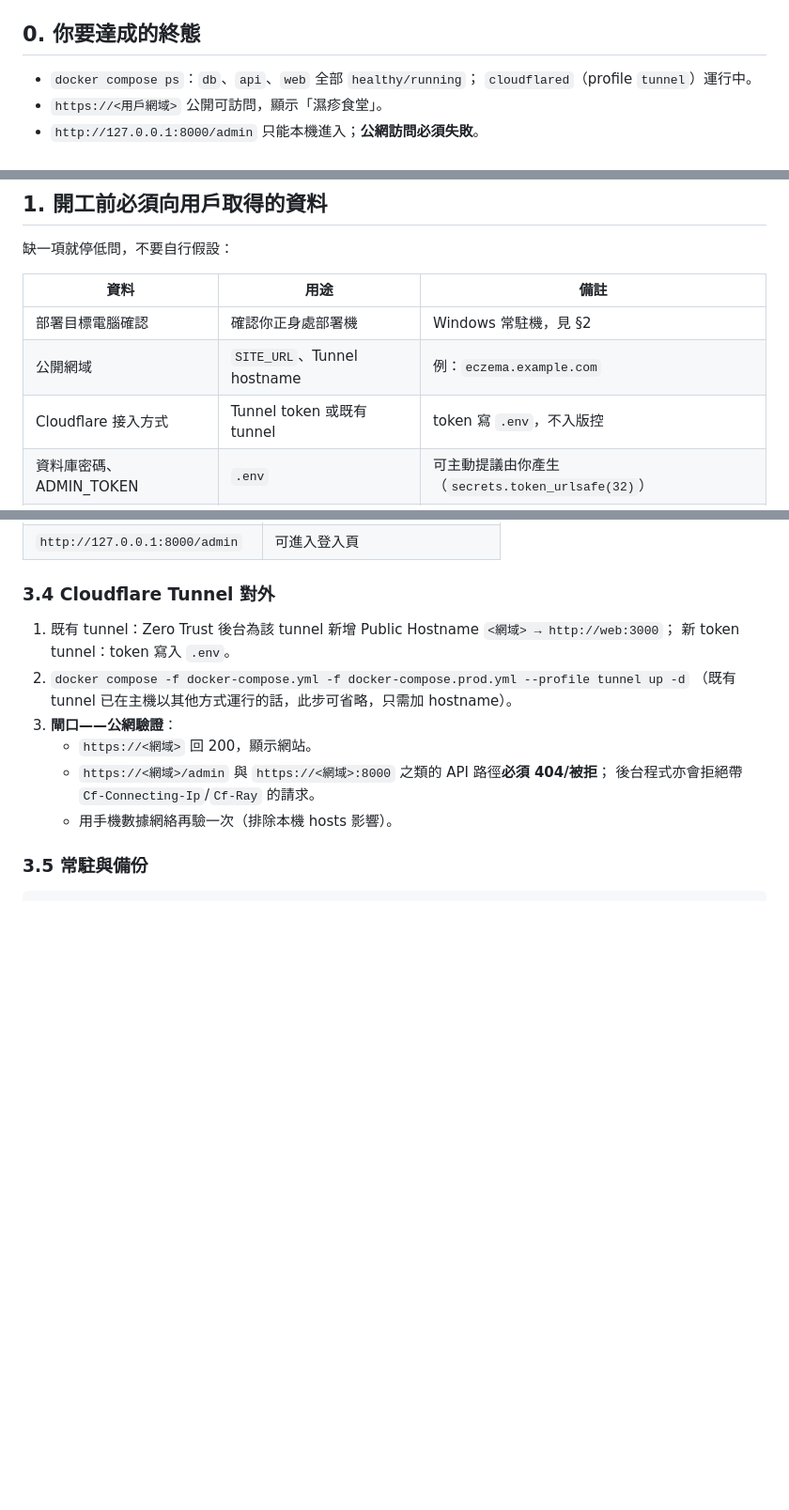
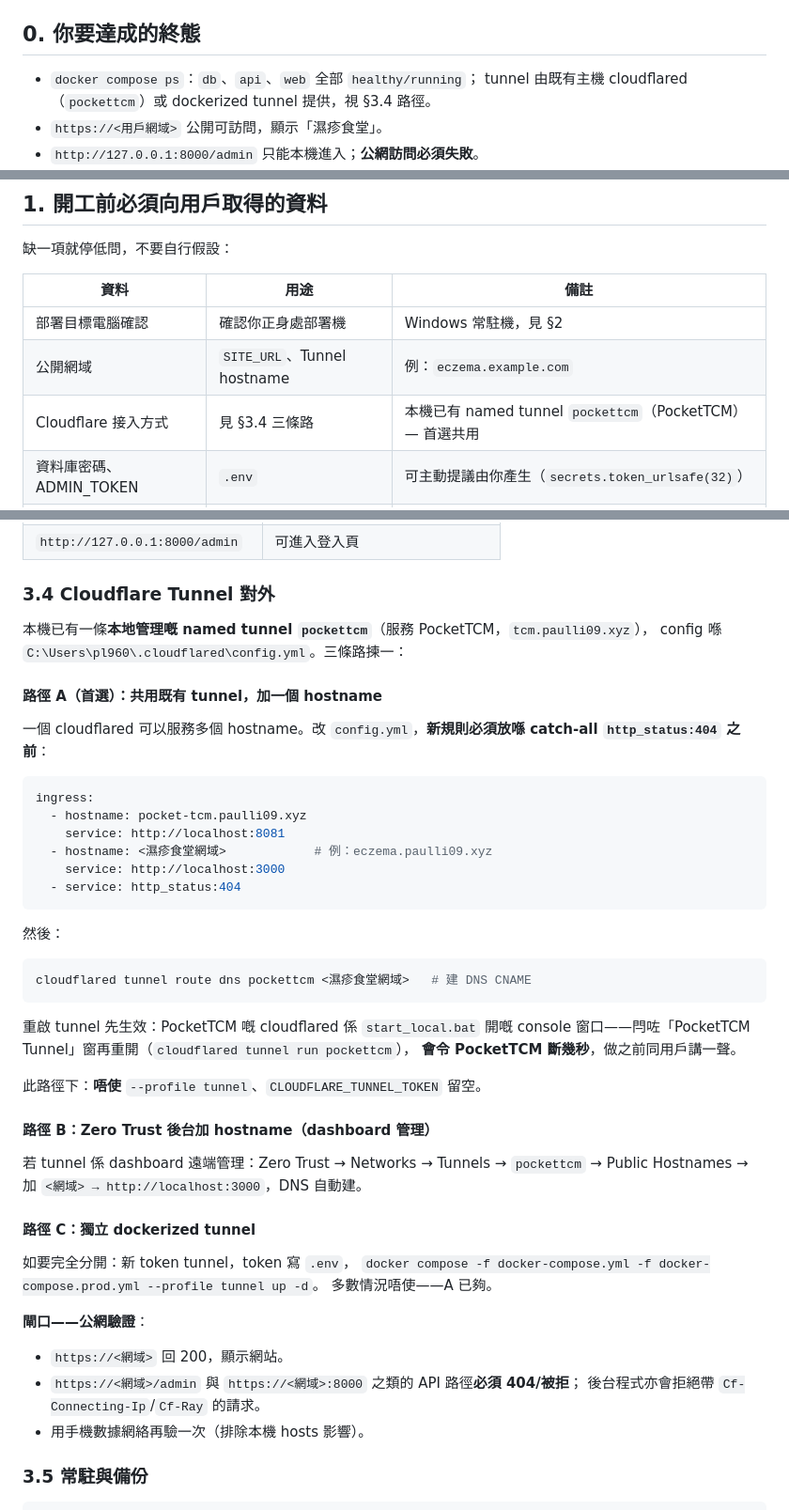
Before and after one commit to HKPPAAUULL/EczemaRecipe, a Markdown page: docs/deploy.md, 3 parts joined by grey strips. Shown at 94% size. Drawn GitHub-style; blank space fills up the shorter version.

Commit message:
docs: cover coexisting with PocketTCM tunnel in deploy runbook
The deployment machine already runs PocketTCM (Flask on :8081) behind
a locally-managed named tunnel pockettcm. Document the preferred
coexistence path: add a second hostname ingress rule for the web
service (before the 404 catch-all), route DNS onto the same tunnel,
and restart the console cloudflared briefly; note the port plan has
no conflicts and mark :8081/cloudflared as do-not-stop.

Generated with [Devin](https://devin.ai)

Co-Authored-By: Devin <158243242+devin-ai-integration[bot]@users.noreply.github.com>

````diff
--- a/docs/deploy.md
+++ b/docs/deploy.md
@@ -9,7 +9,7 @@
 ## 0. 你要達成的終態
 
 - `docker compose ps`：`db`、`api`、`web` 全部 `healthy/running`；
-  `cloudflared`（profile `tunnel`）運行中。
+  tunnel 由既有主機 cloudflared（`pockettcm`）或 dockerized tunnel 提供，視 §3.4 路徑。
 - `https://<用戶網域>` 公開可訪問，顯示「濕疹食堂」。
 - `http://127.0.0.1:8000/admin` 只能本機進入；**公網訪問必須失敗**。
 - 資料庫已有資料（新部署＝種子＋爬蟲匯入；遷移＝舊機 dump 已還原）。
@@ -23,7 +23,7 @@
 |---|---|---|
 | 部署目標電腦確認 | 確認你正身處部署機 | Windows 常駐機，見 §2 |
 | 公開網域 | `SITE_URL`、Tunnel hostname | 例：`eczema.example.com` |
-| Cloudflare 接入方式 | Tunnel token 或既有 tunnel | token 寫 `.env`，不入版控 |
+| Cloudflare 接入方式 | 見 §3.4 三條路 | 本機已有 named tunnel `pockettcm`（PocketTCM）— 首選共用 |
 | 資料庫密碼、ADMIN_TOKEN | `.env` | 可主動提議由你產生（`secrets.token_urlsafe(32)`） |
 | 是否遷移 | 有冇舊機 `.dump` 備份要還原 | 有 → §3 步驟 4a；冇 → 4b |
 
@@ -90,11 +91,47 @@ docker compose ps                # api/web 應出現 (healthy)
 
 ### 3.4 Cloudflare Tunnel 對外
 
-1. 既有 tunnel：Zero Trust 後台為該 tunnel 新增 Public Hostname `<網域> → http://web:3000`；
-   新 token tunnel：token 寫入 `.env`。
-2. `docker compose -f docker-compose.yml -f docker-compose.prod.yml --profile tunnel up -d`
-   （既有 tunnel 已在主機以其他方式運行的話，此步可省略，只需加 hostname）。
-3. **閘口——公網驗證**：
+本機已有一條**本地管理嘅 named tunnel `pockettcm`**（服務 PocketTCM，`tcm.paulli09.xyz`），
+config 喺 `C:\Users\pl960\.cloudflared\config.yml`。三條路揀一：
+
+#### 路徑 A（首選）：共用既有 tunnel，加一個 hostname
+
+一個 cloudflared 可以服務多個 hostname。改 `config.yml`，**新規則必須放喺
+catch-all `http_status:404` 之前**：
+
+```yaml
+ingress:
+  - hostname: pocket-tcm.paulli09.xyz
+    service: http://localhost:8081
+  - hostname: <濕疹食堂網域>            # 例：eczema.paulli09.xyz
+    service: http://localhost:3000
+  - service: http_status:404
+```
+
+然後：
+
+```powershell
+cloudflared tunnel route dns pockettcm <濕疹食堂網域>   # 建 DNS CNAME
+```
+
+重啟 tunnel 先生效：PocketTCM 嘅 cloudflared 係 `start_local.bat` 開嘅
+console 窗口——閂咗「PocketTCM Tunnel」窗再重開（`cloudflared tunnel run pockettcm`），
+**會令 PocketTCM 斷幾秒**，做之前同用戶講一聲。
+
+此路徑下：**唔使** `--profile tunnel`、`CLOUDFLARE_TUNNEL_TOKEN` 留空。
+
+#### 路徑 B：Zero Trust 後台加 hostname（dashboard 管理）
+
+若 tunnel 係 dashboard 遠端管理：Zero Trust → Networks → Tunnels → `pockettcm` →
+Public Hostnames → 加 `<網域> → http://localhost:3000`，DNS 自動建。
+
+#### 路徑 C：獨立 dockerized tunnel
+
+如要完全分開：新 token tunnel，token 寫 `.env`，
+`docker compose -f docker-compose.yml -f docker-compose.prod.yml --profile tunnel up -d`。
+多數情況唔使——A 已夠。
+
+**閘口——公網驗證**：
    - `https://<網域>` 回 200，顯示網站。
    - `https://<網域>/admin` 與 `https://<網域>:8000` 之類的 API 路徑**必須 404/被拒**；
      後台程式亦會拒絕帶 `Cf-Connecting-Ip`/`Cf-Ray` 的請求。
````
Also changed, not shown: other parts of docs/deploy.md (+1 -0 lines).
